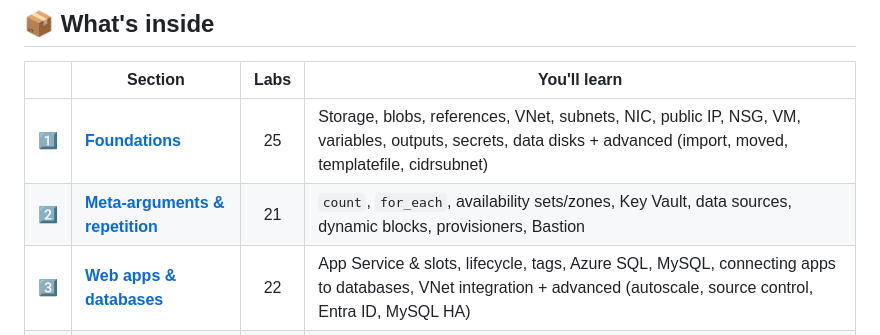
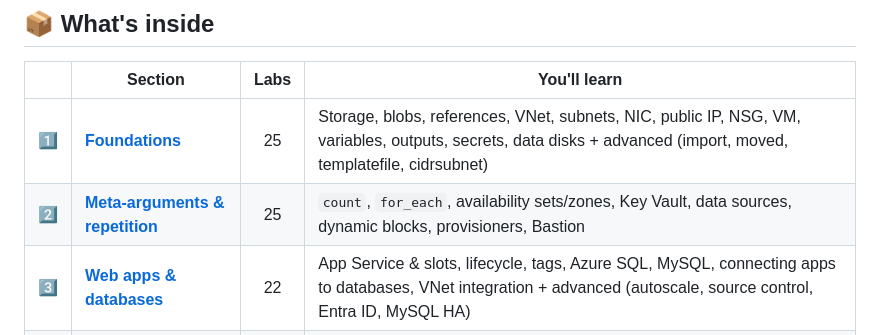
Before and after one commit to RIT-MESH/Terraform-Azure-Labs-and-Case_Studies, a Markdown page: README.md, the part around the change. Drawn GitHub-style.

Commit message:
README: correct section-02 lab count to 25

```diff
--- a/README.md
+++ b/README.md
@@ -43,7 +43,7 @@ from your first resource group all the way to landing zones and CI/CD.
 | | Section | Labs | You'll learn |
 |---|---|:---:|---|
 | 1️⃣ | [**Foundations**](labs/section-01-foundations/) | 25 | Storage, blobs, references, VNet, subnets, NIC, public IP, NSG, VM, variables, outputs, secrets, data disks + advanced (import, moved, templatefile, cidrsubnet) |
-| 2️⃣ | [**Meta-arguments & repetition**](labs/section-02-meta-arguments/) | 21 | `count`, `for_each`, availability sets/zones, Key Vault, data sources, dynamic blocks, provisioners, Bastion |
+| 2️⃣ | [**Meta-arguments & repetition**](labs/section-02-meta-arguments/) | 25 | `count`, `for_each`, availability sets/zones, Key Vault, data sources, dynamic blocks, provisioners, Bastion |
 | 3️⃣ | [**Web apps & databases**](labs/section-03-web-apps-and-databases/) | 22 | App Service & slots, lifecycle, tags, Azure SQL, MySQL, connecting apps to databases, VNet integration + advanced (autoscale, source control, Entra ID, MySQL HA) |
 | 4️⃣ | [**Modules & networking**](labs/section-04-modules-and-networking/) | 25 | Local modules, Load Balancer, VMSS w/ autoscale, Traffic Manager, VNet peering, App Gateway, Azure Firewall + advanced (internal LB, path routing, SSL, firewall policy) |
 | 5️⃣ | [**Operations & landing zones**](labs/section-05-operations-and-landing-zones/) | 16 | Azure Monitor, metric alerts, Log Analytics, RBAC, resource locks, a full Application Landing Zone + advanced (custom policy, diagnostics, activity alerts, managed identity) |
```
